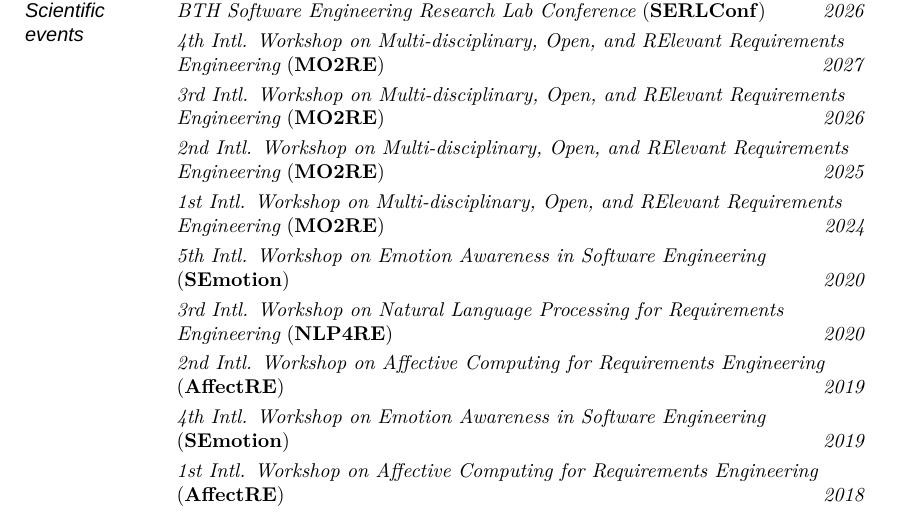
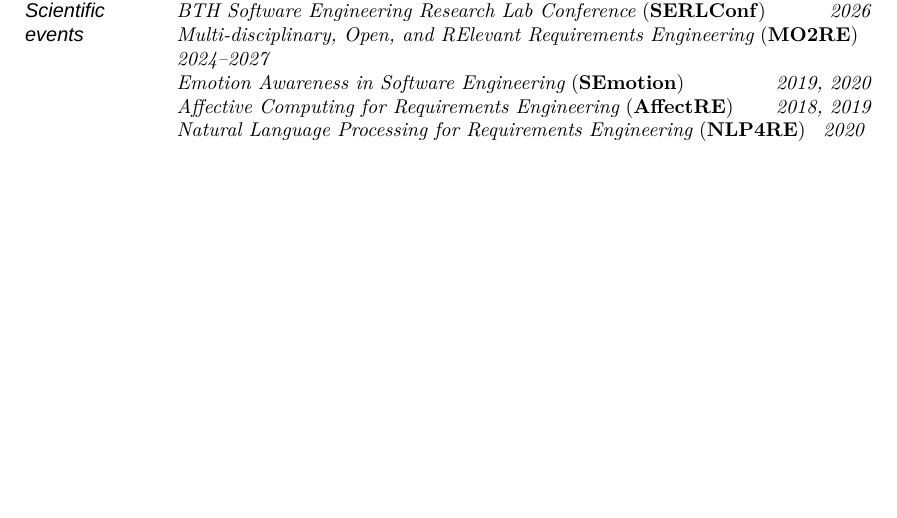
Before and after one commit to dfucci/MyCV, a LaTeX CV (cv.tex): part of page 10 of 16, cut so that both start at the same text, the shorter picture padded with empty space. Compiled offline with XeLaTeX; a missing font is replaced by an installed copy or a similar font.

Commit message:
Compact Main Organizer list into one line per event series
Group MO2RE, SEmotion and AffectRE editions by year and drop edition
ordinals, reducing the block from nine lines to five.

Co-Authored-By: Claude Sonnet 5.5 <noreply@anthropic.com>

```diff
--- a/cv.tex
+++ b/cv.tex
@@ -412,24 +412,10 @@
 
 \noindent {\bf Main Organizer:}
 \newline\noindent {\em BTH Software Engineering Research Lab Conference} {(\textbf{SERLConf})} \dates{2026}
-\smallskip
-\newline\noindent {\em 4th Intl\@. Workshop on Multi-disciplinary, Open, and RElevant Requirements Engineering} {(\textbf{MO2RE})} \dates{2027}
-\smallskip
-\newline\noindent {\em 3rd Intl\@. Workshop on Multi-disciplinary, Open, and RElevant Requirements Engineering} {(\textbf{MO2RE})} \dates{2026}
-\smallskip
-\newline\noindent {\em 2nd Intl\@. Workshop on Multi-disciplinary, Open, and RElevant Requirements Engineering} {(\textbf{MO2RE})} \dates{2025}
-\smallskip
-\newline\noindent {\em 1st Intl\@. Workshop on Multi-disciplinary, Open, and RElevant Requirements Engineering} {(\textbf{MO2RE})} \dates{2024}
-\smallskip
-\newline\noindent {\em 5th Intl\@. Workshop on Emotion Awareness in Software Engineering} {(\textbf{SEmotion})} \dates{2020}
-\smallskip
-\newline\noindent {\em 3rd Intl\@. Workshop on Natural Language Processing for Requirements Engineering} {(\textbf{NLP4RE})} \dates{2020}
-\smallskip
-\newline\noindent {\em 2nd Intl\@. Workshop on Affective Computing for Requirements Engineering} {(\textbf{AffectRE})} \dates{2019}
-\smallskip
-\newline\noindent {\em 4th Intl\@. Workshop on Emotion Awareness in Software Engineering} {(\textbf{SEmotion})} \dates{2019}
-\smallskip
-\newline\noindent {\em 1st Intl\@. Workshop on Affective Computing for Requirements Engineering} {(\textbf{AffectRE})} \dates{2018}
+\newline\noindent {\em Multi-disciplinary, Open, and RElevant Requirements Engineering} {(\textbf{MO2RE})} \dates{2024--2027}
+\newline\noindent {\em Emotion Awareness in Software Engineering} {(\textbf{SEmotion})} \dates{2019, 2020}
+\newline\noindent {\em Affective Computing for Requirements Engineering} {(\textbf{AffectRE})} \dates{2018, 2019}
+\newline\noindent {\em Natural Language Processing for Requirements Engineering} {(\textbf{NLP4RE})} \dates{2020}
 \bigskip
 
 \noindent {\bf Committee Member:}
```
Also changed, not shown: cv.pdf.
